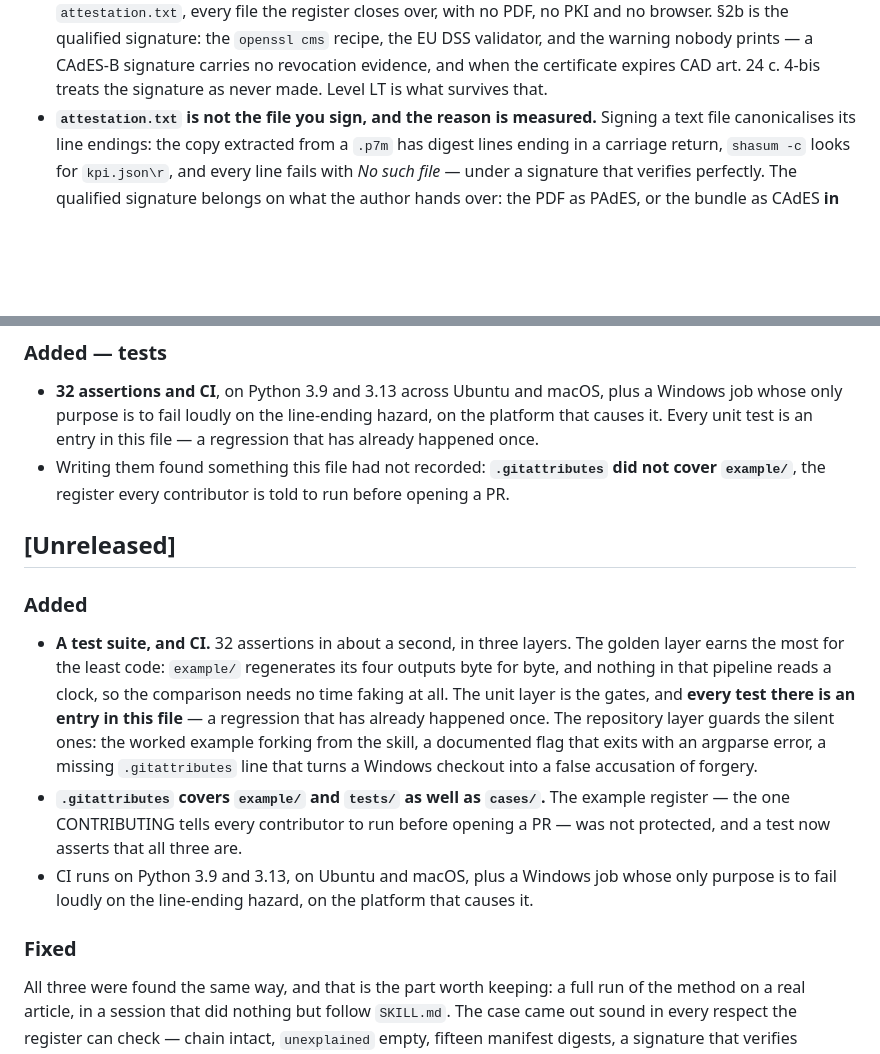
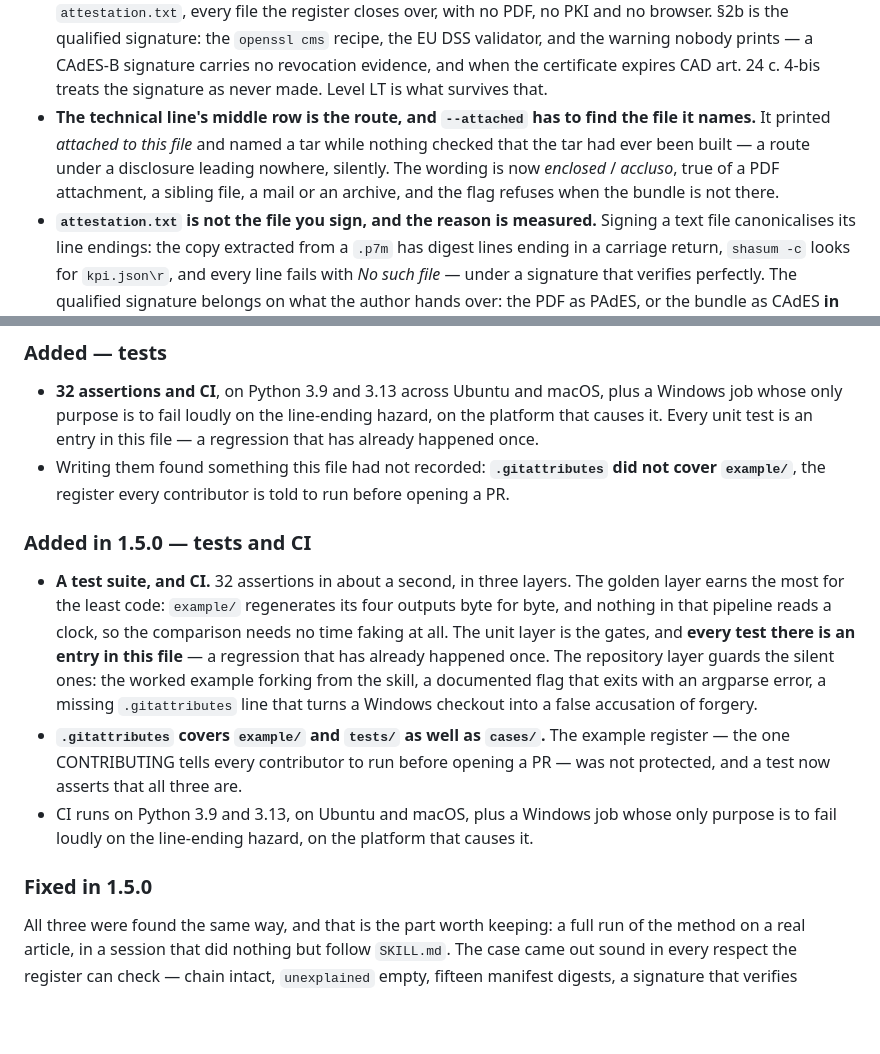
Before and after one commit to fchinaglia/colophon, a Markdown page: CHANGELOG.md, 2 parts joined by grey strips. GitHub-like rendering; blank space fills up the shorter version.

```diff
--- a/CHANGELOG.md
+++ b/CHANGELOG.md
@@ -60,6 +83,11 @@ reasoning, the order of work and what it costs are in `docs/plan-local-first.md`
   validator, and the warning nobody prints — a CAdES-B signature carries no revocation
   evidence, and when the certificate expires CAD art. 24 c. 4-bis treats the signature as
   never made. Level LT is what survives that.
+- **The technical line's middle row is the route, and `--attached` has to find the file it
+  names.** It printed *attached to this file* and named a tar while nothing checked that
+  the tar had ever been built — a route under a disclosure leading nowhere, silently. The
+  wording is now *enclosed* / *accluso*, true of a PDF attachment, a sibling file, a mail
+  or an archive, and the flag refuses when the bundle is not there.
 - **`attestation.txt` is not the file you sign, and the reason is measured.** Signing a
   text file canonicalises its line endings: the copy extracted from a `.p7m` has digest
   lines ending in a carriage return, `shasum -c` looks for `kpi.json\r`, and every line
@@ -124,9 +177,10 @@ which is both accurate and what keeps the skill the one GitHub calls *latest*.
 - Writing them found something this file had not recorded: **`.gitattributes` did not
   cover `example/`**, the register every contributor is told to run before opening a PR.
 
-## [Unreleased]
+<!-- These shipped in 1.5.0 and the heading was never moved. Kept as a subsection
+     rather than a release of its own: nothing here was ever released separately. -->
 
-### Added
+### Added in 1.5.0 — tests and CI
 
 - **A test suite, and CI.** 32 assertions in about a second, in three layers. The golden
   layer earns the most for the least code: `example/` regenerates its four outputs byte
@@ -142,7 +196,7 @@ which is both accurate and what keeps the skill the one GitHub calls *latest*.
 - CI runs on Python 3.9 and 3.13, on Ubuntu and macOS, plus a Windows job whose only
   purpose is to fail loudly on the line-ending hazard, on the platform that causes it.
 
-### Fixed
+### Fixed in 1.5.0
 
 All three were found the same way, and that is the part worth keeping: a full run of
 the method on a real article, in a session that did nothing but follow `SKILL.md`. The
```
Also changed, not shown: other parts of CHANGELOG.md (+49 -1 lines).
